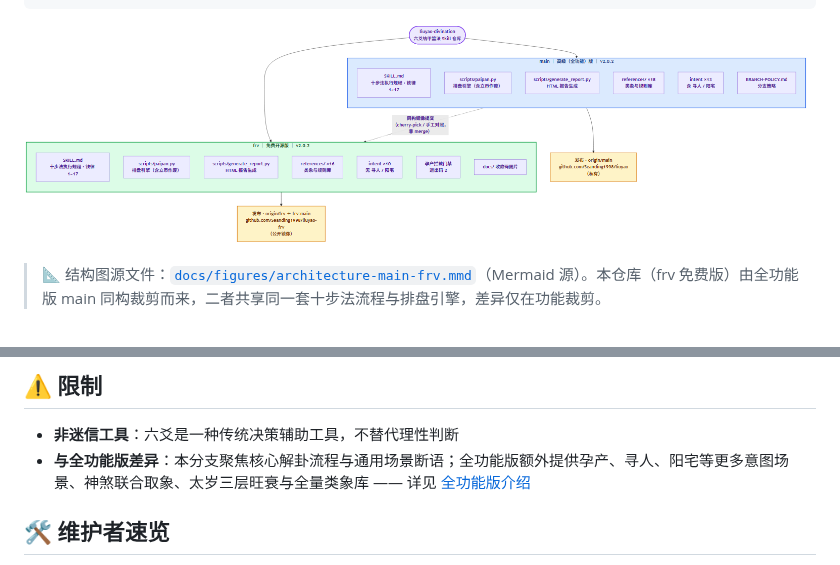
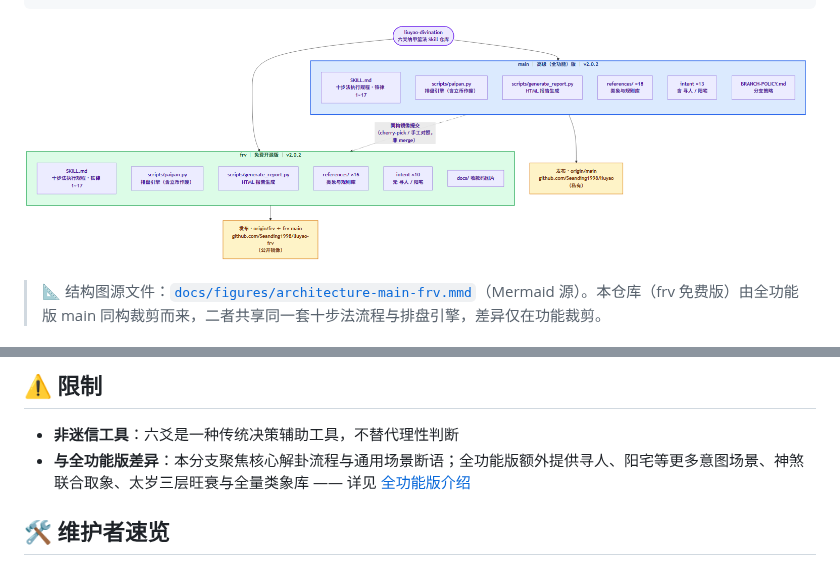
Before and after one commit to Seanding1998/liuyao-frv, a Markdown page: README.md, 2 parts joined by grey strips. Drawn GitHub-style; pictures changed too: docs/figures/architecture-main-frv.png.

```diff
--- a/README.md
+++ b/README.md
@@ -144,7 +144,7 @@ HTML 报告使用内联 CSS，无需外部依赖。报告内含 **「旺相休
 ## ⚠️ 限制
 
 - **非迷信工具**：六爻是一种传统决策辅助工具，不替代理性判断
-- **与全功能版差异**：本分支聚焦核心解卦流程与通用场景断语；全功能版额外提供孕产、寻人、阳宅等更多意图场景、神煞联合取象、太岁三层旺衰与全量类象库 —— 详见 [全功能版介绍](https://github.com/Seanding1998/liuyao)
+- **与全功能版差异**：本分支聚焦核心解卦流程与通用场景断语；全功能版额外提供寻人、阳宅等更多意图场景、神煞联合取象、太岁三层旺衰与全量类象库 —— 详见 [全功能版介绍](https://github.com/Seanding1998/liuyao)
 
 ## 🛠 维护者速览
 
```
Also changed, not shown: CHANGELOG.md (+1 -1 lines), 1 other file.
